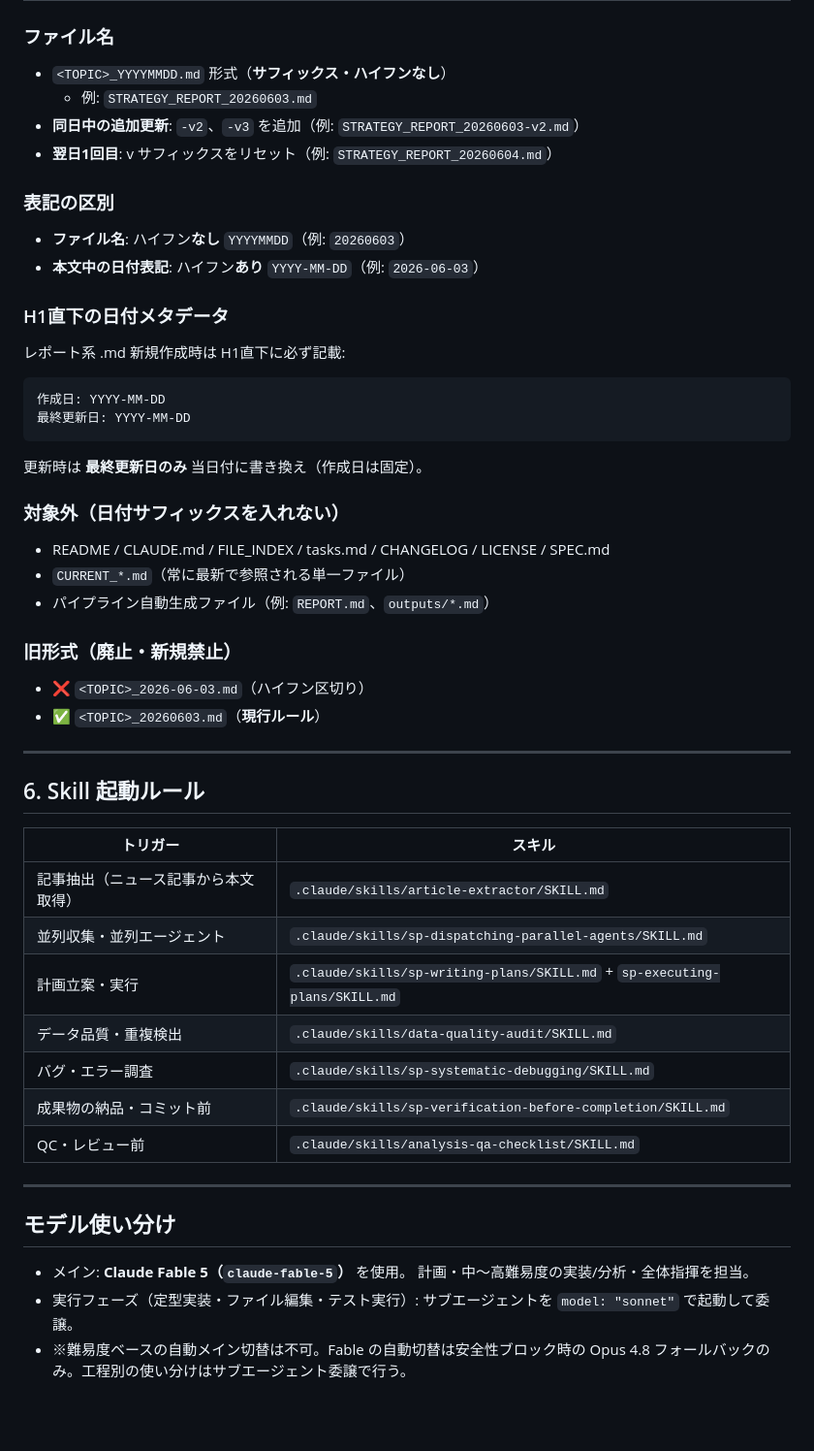
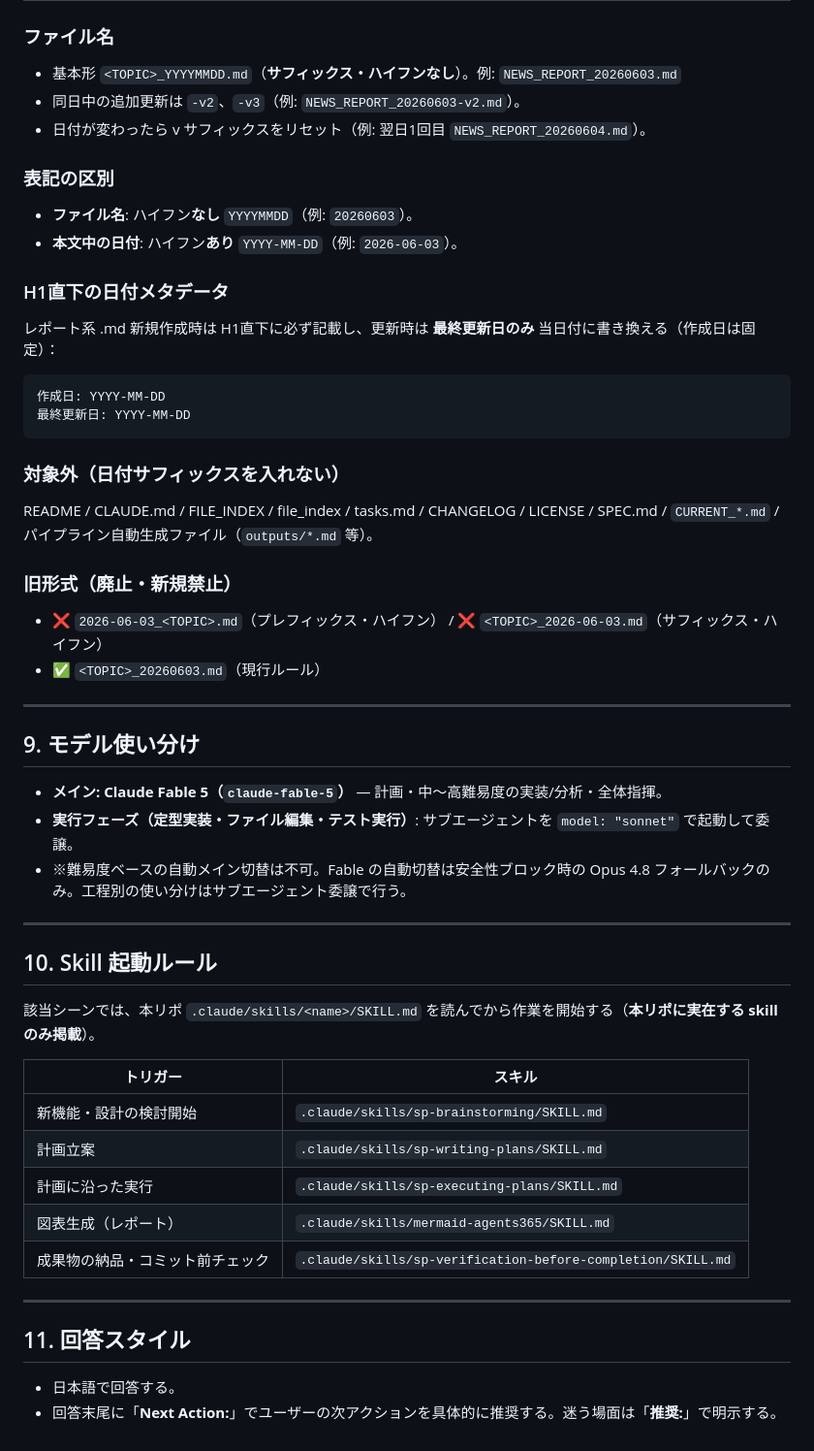
Before and after one commit to KazuyaMurayama/AI-News-Collection-Bot_v1, a Markdown page: CLAUDE.md, the part around one of its changes. Shown at 97% size. Rendered like a GitHub page; blank space fills up the shorter version.

Commit message:
docs: CLAUDE.md を標準12セクションに整備（Web版単独完結化・死にリンクskill修正・ドメイン内容保持） by 男座員也

````diff
--- a/CLAUDE.md
+++ b/CLAUDE.md
@@ -56,51 +90,52 @@ AI関連の最新ニュース・論文を自動収集し、要約・タグ付け
 
 ### ファイル名
-- `<TOPIC>_YYYYMMDD.md` 形式（**サフィックス・ハイフンなし**）
-  - 例: `STRATEGY_REPORT_20260603.md`
-- **同日中の追加更新**: `-v2`、`-v3` を追加（例: `STRATEGY_REPORT_20260603-v2.md`）
-- **翌日1回目**: v サフィックスをリセット（例: `STRATEGY_REPORT_20260604.md`）
+- 基本形 `<TOPIC>_YYYYMMDD.md`（**サフィックス・ハイフンなし**）。例: `NEWS_REPORT_20260603.md`
+- 同日中の追加更新は `-v2`、`-v3`（例: `NEWS_REPORT_20260603-v2.md`）。
+- 日付が変わったら v サフィックスをリセット（例: 翌日1回目 `NEWS_REPORT_20260604.md`）。
 
 ### 表記の区別
-- **ファイル名**: ハイフン**なし** `YYYYMMDD`（例: `20260603`）
-- **本文中の日付表記**: ハイフン**あり** `YYYY-MM-DD`（例: `2026-06-03`）
+- **ファイル名**: ハイフン**なし** `YYYYMMDD`（例: `20260603`）。
+- **本文中の日付**: ハイフン**あり** `YYYY-MM-DD`（例: `2026-06-03`）。
 
 ### H1直下の日付メタデータ
-レポート系 .md 新規作成時は H1直下に必ず記載:
+レポート系 .md 新規作成時は H1直下に必ず記載し、更新時は **最終更新日のみ** 当日付に書き換える（作成日は固定）：
 ```
 作成日: YYYY-MM-DD
 最終更新日: YYYY-MM-DD
 ```
-更新時は **最終更新日のみ** 当日付に書き換え（作成日は固定）。
 
 ### 対象外（日付サフィックスを入れない）
-- README / CLAUDE.md / FILE_INDEX / tasks.md / CHANGELOG / LICENSE / SPEC.md
-- `CURRENT_*.md`（常に最新で参照される単一ファイル）
-- パイプライン自動生成ファイル（例: `REPORT.md`、`outputs/*.md`）
+README / CLAUDE.md / FILE_INDEX / file_index / tasks.md / CHANGELOG / LICENSE / SPEC.md / `CURRENT_*.md` / パイプライン自動生成ファイル（`outputs/*.md` 等）。
 
 ### 旧形式（廃止・新規禁止）
-- ❌ `<TOPIC>_2026-06-03.md`（ハイフン区切り）
-- ✅ `<TOPIC>_20260603.md`（**現行ルール**）
+- ❌ `2026-06-03_<TOPIC>.md`（プレフィックス・ハイフン） / ❌ `<TOPIC>_2026-06-03.md`（サフィックス・ハイフン）
+- ✅ `<TOPIC>_20260603.md`（現行ルール）
 
 ---
 
-## 6. Skill 起動ルール
+## 9. モデル使い分け
+
+- **メイン: Claude Fable 5（`claude-fable-5`）** — 計画・中〜高難易度の実装/分析・全体指揮。
+- **実行フェーズ（定型実装・ファイル編集・テスト実行）**: サブエージェントを `model: "sonnet"` で起動して委譲。
+- ※難易度ベースの自動メイン切替は不可。Fable の自動切替は安全性ブロック時の Opus 4.8 フォールバックのみ。工程別の使い分けはサブエージェント委譲で行う。
+
+---
+
+## 10. Skill 起動ルール
+
+該当シーンでは、本リポ `.claude/skills/<name>/SKILL.md` を読んでから作業を開始する（**本リポに実在する skill のみ掲載**）。
 
 | トリガー | スキル |
 |---|---|
-| 記事抽出（ニュース記事から本文取得） | `.claude/skills/article-extractor/SKILL.md` |
-| 並列収集・並列エージェント | `.claude/skills/sp-dispatching-parallel-agents/SKILL.md` |
-| 計画立案・実行 | `.claude/skills/sp-writing-plans/SKILL.md` + `sp-executing-plans/SKILL.md` |
-| データ品質・重複検出 | `.claude/skills/data-quality-audit/SKILL.md` |
-| バグ・エラー調査 | `.claude/skills/sp-systematic-debugging/SKILL.md` |
-| 成果物の納品・コミット前 | `.claude/skills/sp-verification-before-completion/SKILL.md` |
-| QC・レビュー前 | `.claude/skills/analysis-qa-checklist/SKILL.md` |
+| 新機能・設計の検討開始 | `.claude/skills/sp-brainstorming/SKILL.md` |
+| 計画立案 | `.claude/skills/sp-writing-plans/SKILL.md` |
+| 計画に沿った実行 | `.claude/skills/sp-executing-plans/SKILL.md` |
+| 図表生成（レポート） | `.claude/skills/mermaid-agents365/SKILL.md` |
+| 成果物の納品・コミット前チェック | `.claude/skills/sp-verification-before-completion/SKILL.md` |
 
 ---
 
-## モデル使い分け
-- メイン: **Claude Fable 5（`claude-fable-5`）** を使用。
-  計画・中〜高難易度の実装/分析・全体指揮を担当。
-- 実行フェーズ（定型実装・ファイル編集・テスト実行）:
-  サブエージェントを `model: "sonnet"` で起動して委譲。
-- ※難易度ベースの自動メイン切替は不可。Fable の自動切替は安全性ブロック時の
-  Opus 4.8 フォールバックのみ。工程別の使い分けはサブエージェント委譲で行う。
+## 11. 回答スタイル
+
+- 日本語で回答する。
+- 回答末尾に「**Next Action:**」でユーザーの次アクションを具体的に推奨する。迷う場面は「**推奨:**」で明示する。
````
Also changed, not shown: other parts of CLAUDE.md (+57 -23 lines).
